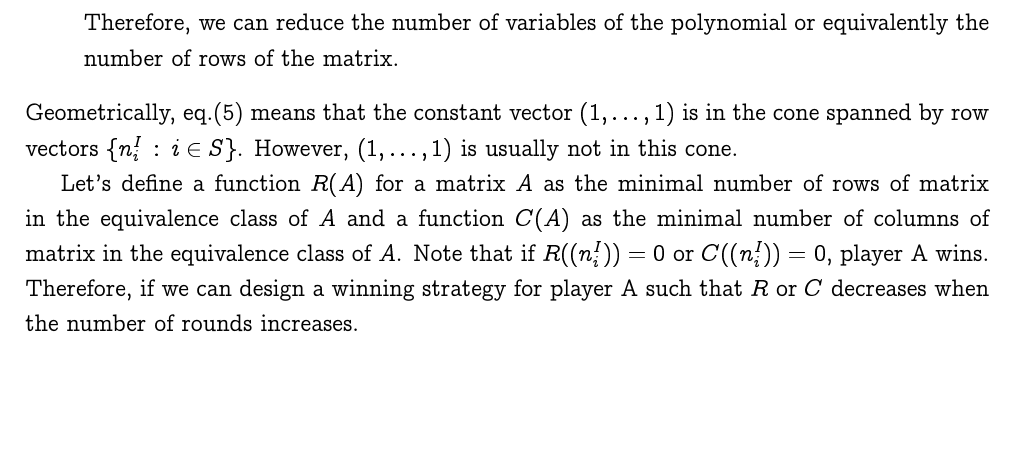
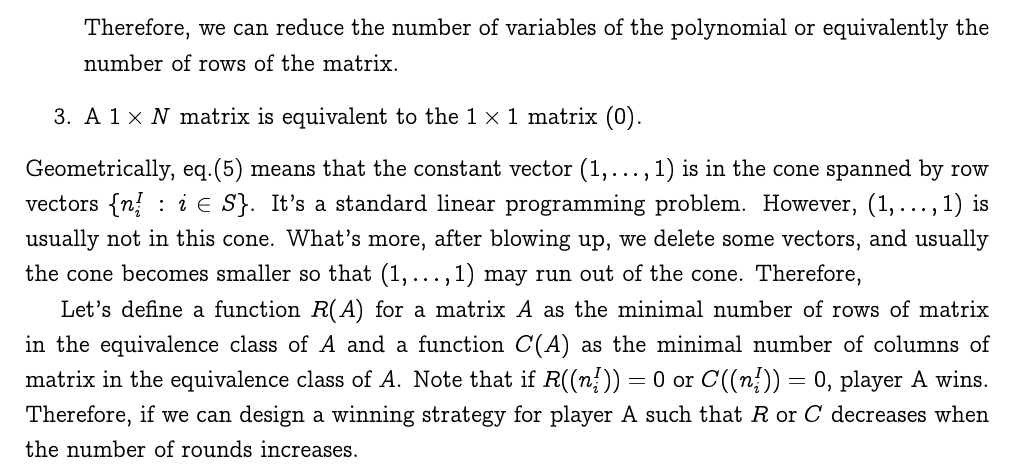
Before and after one commit to buwailee/integral, a LaTeX document (main.tex): part of page 10 of 16, cut so that both start at the same text, the shorter picture padded with empty space. Compiled offline with pdfLaTeX.

Commit message:
Update main.tex

```diff
--- a/main.tex
+++ b/main.tex
@@ -803,7 +804,10 @@ Our algorithm is based on the following observations:
+	\item A $1\times N$ matrix is equivalent to the $1\times 1$ matrix $(0)$.
 \end{enumerate}
 Geometrically, eq.\eqref{linearprog} means that the constant vector $(1,\dots,1)$
-is in the cone spanned by row vectors $\{n_i^I\,:\,i\in S\}$. However, $(1,\dots,1)$ is usually not
-in this cone.
+is in the cone spanned by row vectors $\{n_i^I\,:\,i\in S\}$. It's a standard linear programming
+problem. However, $(1,\dots,1)$ is usually not
+in this cone. What's more, after blowing up, we delete some vectors, and usually the cone becomes
+smaller so that $(1,\dots,1)$ may run out of the cone. Therefore,
 
 Let's define a function $R(A)$ for a matrix $A$ as the minimal number of rows of matrix in the
 equivalence class of $A$ and a function $C(A)$ as the minimal number of columns of matrix in the
```
Also changed, not shown: main.tex (5 more changed lines).
